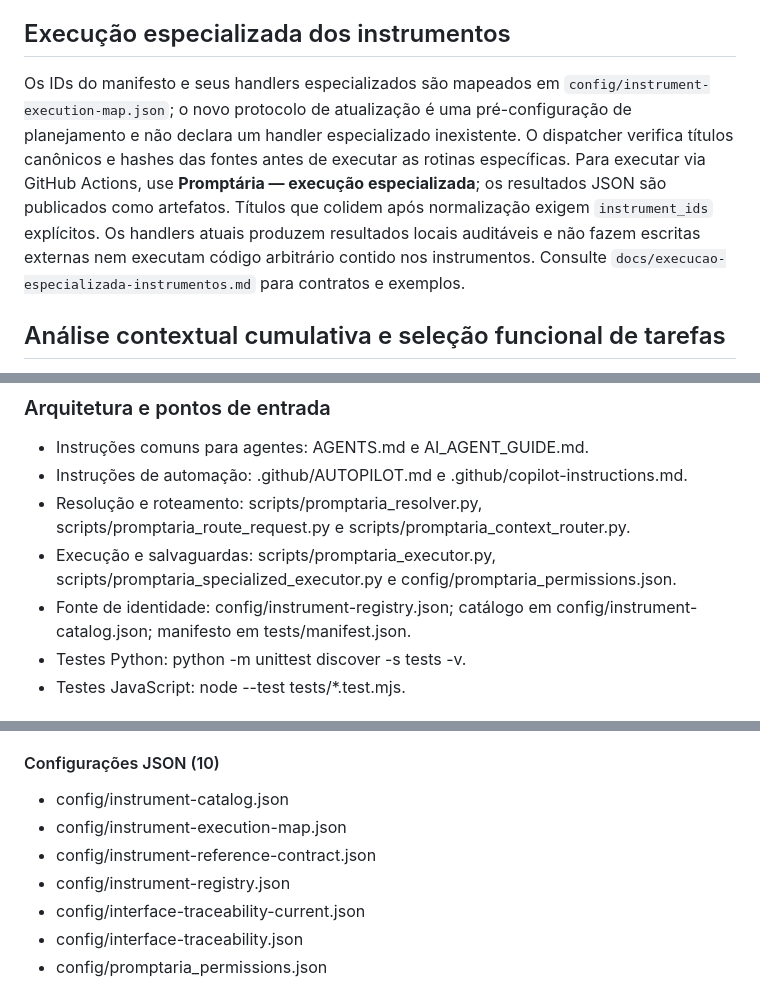
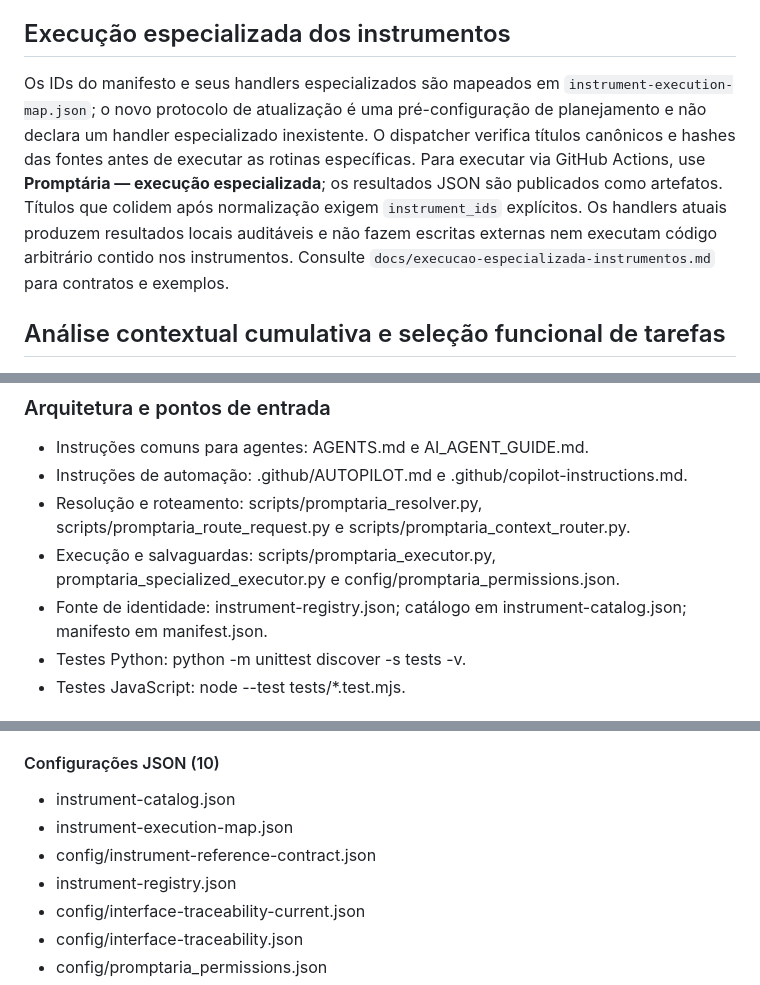
Before and after one commit to outocarlos003-lang/Prompt-ria, a Markdown page: README.md, 3 parts joined by grey strips. GitHub-like rendering.

Commit message:
Align README references with canonical root-level files

```diff
--- a/README.md
+++ b/README.md
@@ -141,7 +141,7 @@ A configuração trata números de catálogo, caminhos, estados e auditorias inc
 
 ## Execução especializada dos instrumentos
 
-Os IDs do manifesto e seus handlers especializados são mapeados em `config/instrument-execution-map.json`; o novo protocolo de atualização é uma pré-configuração de planejamento e não declara um handler especializado inexistente. O dispatcher verifica títulos canônicos e hashes das fontes antes de executar as rotinas específicas. Para executar via GitHub Actions, use **Promptária — execução especializada**; os resultados JSON são publicados como artefatos. Títulos que colidem após normalização exigem `instrument_ids` explícitos. Os handlers atuais produzem resultados locais auditáveis e não fazem escritas externas nem executam código arbitrário contido nos instrumentos. Consulte `docs/execucao-especializada-instrumentos.md` para contratos e exemplos.
+Os IDs do manifesto e seus handlers especializados são mapeados em `instrument-execution-map.json`; o novo protocolo de atualização é uma pré-configuração de planejamento e não declara um handler especializado inexistente. O dispatcher verifica títulos canônicos e hashes das fontes antes de executar as rotinas específicas. Para executar via GitHub Actions, use **Promptária — execução especializada**; os resultados JSON são publicados como artefatos. Títulos que colidem após normalização exigem `instrument_ids` explícitos. Os handlers atuais produzem resultados locais auditáveis e não fazem escritas externas nem executam código arbitrário contido nos instrumentos. Consulte `docs/execucao-especializada-instrumentos.md` para contratos e exemplos.
 
 
 ## Análise contextual cumulativa e seleção funcional de tarefas
@@ -258,8 +258,8 @@ Esta seção é sincronizada com a árvore versionada do repositório. O invent
 - Instruções comuns para agentes: AGENTS.md e AI_AGENT_GUIDE.md.
 - Instruções de automação: .github/AUTOPILOT.md e .github/copilot-instructions.md.
 - Resolução e roteamento: scripts/promptaria_resolver.py, scripts/promptaria_route_request.py e scripts/promptaria_context_router.py.
-- Execução e salvaguardas: scripts/promptaria_executor.py, scripts/promptaria_specialized_executor.py e config/promptaria_permissions.json.
-- Fonte de identidade: config/instrument-registry.json; catálogo em config/instrument-catalog.json; manifesto em tests/manifest.json.
+- Execução e salvaguardas: scripts/promptaria_executor.py, promptaria_specialized_executor.py e config/promptaria_permissions.json.
+- Fonte de identidade: instrument-registry.json; catálogo em instrument-catalog.json; manifesto em manifest.json.
 - Testes Python: python -m unittest discover -s tests -v.
 - Testes JavaScript: node --test tests/*.test.mjs.
 
@@ -391,10 +391,10 @@ A lista abaixo compara o conteúdo de cada instrumento com indicadores textuais
 
 #### Configurações JSON (10)
 
-- config/instrument-catalog.json
-- config/instrument-execution-map.json
+- instrument-catalog.json
+- instrument-execution-map.json
 - config/instrument-reference-contract.json
-- config/instrument-registry.json
+- instrument-registry.json
 - config/interface-traceability-current.json
 - config/interface-traceability.json
 - config/promptaria_permissions.json
```
Also changed, not shown: other parts of README.md (+5 -5 lines).
